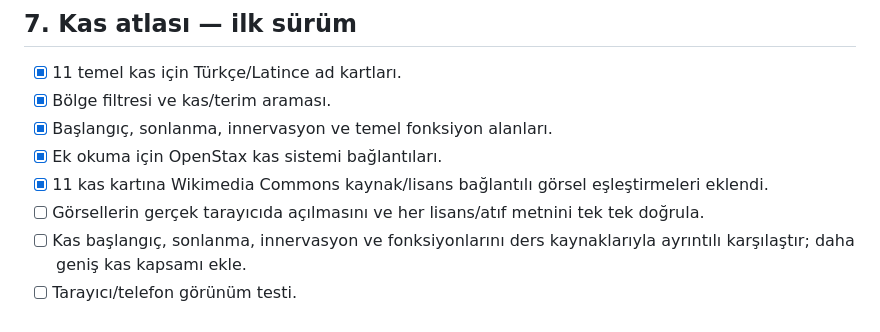
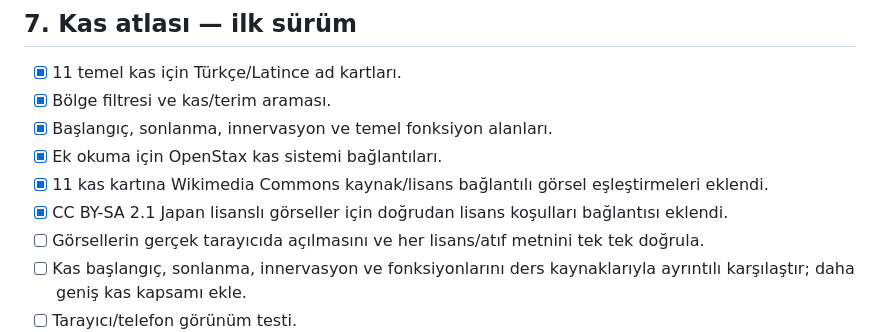
Before and after one commit to usameelemin939-source/ftr-atlasi, a Markdown page: PLANS.md, the part around the change. GitHub-like rendering.

Commit message:
Record direct muscle image license links

```diff
--- a/PLANS.md
+++ b/PLANS.md
@@ -59,6 +59,7 @@
 - [x] Başlangıç, sonlanma, innervasyon ve temel fonksiyon alanları.
 - [x] Ek okuma için OpenStax kas sistemi bağlantıları.
 - [x] 11 kas kartına Wikimedia Commons kaynak/lisans bağlantılı görsel eşleştirmeleri eklendi.
+- [x] CC BY-SA 2.1 Japan lisanslı görseller için doğrudan lisans koşulları bağlantısı eklendi.
 - [ ] Görsellerin gerçek tarayıcıda açılmasını ve her lisans/atıf metnini tek tek doğrula.
 - [ ] Kas başlangıç, sonlanma, innervasyon ve fonksiyonlarını ders kaynaklarıyla ayrıntılı karşılaştır; daha geniş kas kapsamı ekle.
 - [ ] Tarayıcı/telefon görünüm testi.
```
